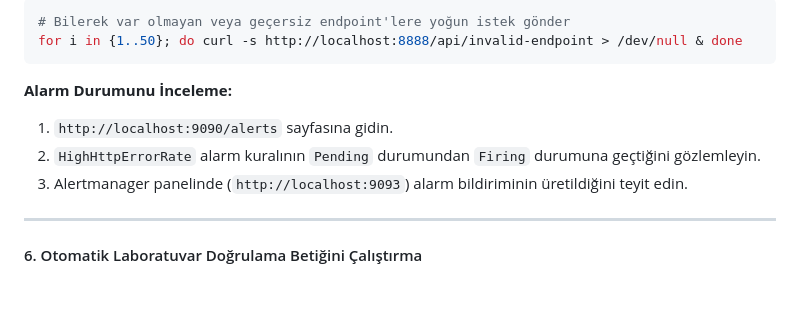
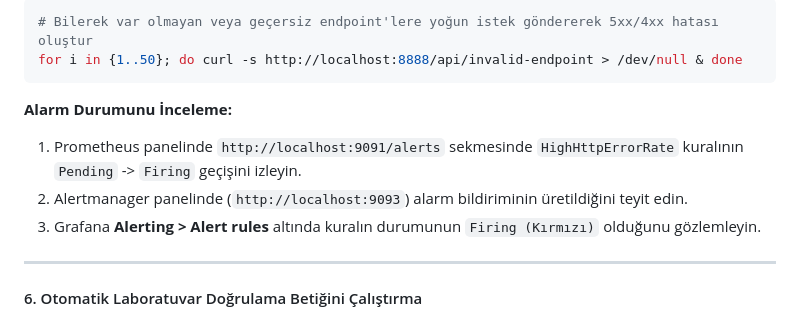
Before and after one commit to devopsatolyesi-labs/novashop, a Markdown page: labs/LAB-10/README.md, the part around one of its changes. GitHub-like rendering; blank space fills up the shorter version.

````diff
--- a/labs/LAB-10/README.md
+++ b/labs/LAB-10/README.md
@@ -143,12 +232,12 @@ Uygulamanın Hizmet Seviyesi Hedefi (SLO):
 ```bash
-# Bilerek var olmayan veya geçersiz endpoint'lere yoğun istek gönder
+# Bilerek var olmayan veya geçersiz endpoint'lere yoğun istek göndererek 5xx/4xx hatası oluştur
 for i in {1..50}; do curl -s http://localhost:8888/api/invalid-endpoint > /dev/null & done
 ```
 
 **Alarm Durumunu İnceleme:**
-1. `http://localhost:9090/alerts` sayfasına gidin.
-2. `HighHttpErrorRate` alarm kuralının `Pending` durumundan `Firing` durumuna geçtiğini gözlemleyin.
-3. Alertmanager panelinde (`http://localhost:9093`) alarm bildiriminin üretildiğini teyit edin.
+1. Prometheus panelinde `http://localhost:9091/alerts` sekmesinde `HighHttpErrorRate` kuralının `Pending` -> `Firing` geçişini izleyin.
+2. Alertmanager panelinde (`http://localhost:9093`) alarm bildiriminin üretildiğini teyit edin.
+3. Grafana **Alerting > Alert rules** altında kuralın durumunun `Firing (Kırmızı)` olduğunu gözlemleyin.
 
 ---
 
````
Also changed, not shown: other parts of labs/LAB-10/README.md (+108 -19 lines).
